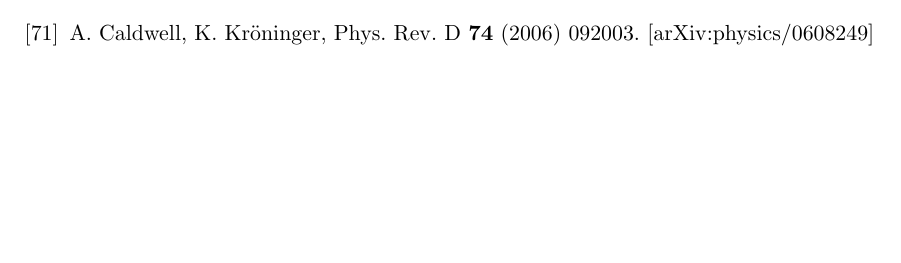
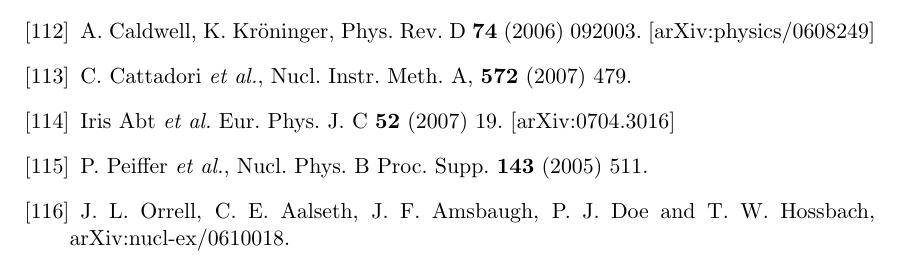
Before and after one commit to jintonic/thesis, a LaTeX thesis (thesis.tex, which reads bibliography.tex): part of page 55 of 57 before the commit and part of page 57 of 57 after it, cut so that both start at the same text, the shorter picture padded with empty space. Compiled offline with pdfLaTeX.

Commit message:
more references
git-svn-id: file:///home/jingliu/home/jing.liu/svn/thesis/trunk@205 a066fb6a-a811-11dc-9a5e-f027034fa78f

```diff
--- a/bibliography.tex
+++ b/bibliography.tex
@@ -84,7 +84,6 @@
 % Chapter 3
 \bibitem{Rod07}V. Rodin \textit{et al.}, Nucl.Phys. A \textbf{766}
 (2006) 107. [Erratum A \textbf{793} (2007) 213]
-\bibitem{Cal06}A. Caldwell, K. Kr\"oninger, Phys. Rev. D \textbf{74} (2006) 092003. [arXiv:physics/0608249]
 \bibitem{Mut90} K. Muto \textit{et al.}, Z. Phys. A \textbf{334}   (1989) 187; Z. Phys. A \textbf{339} (1991) 435; Europhys. Lett.   \textbf{13} (1990) 31.
 \bibitem{Sim08}F. Simkovic \textit{et al.}, arXiv:0710.2055v3 (2 April   2008).
 \bibitem{Cau08}E. Caurier \textit{et al.}, Eur. Phys. J. A \textbf{36}
@@ -127,6 +126,12 @@
 \bibitem{Lip91}P. Lipari, T. Stanev, Phys. Rev. D \textbf{44} (1991) 3543.
 \bibitem{Amb03}M. Ambrosio \textit{et al.}, [MACRO Collab.], Astropar. Phys. \textbf{19} (2003) 313.
 \bibitem{Mei06}D.-M. Mei and A. Hime, Phys. Rev. D \textbf{73} (2006) 053004.
+\bibitem{Cal06}A. Caldwell, K. Kr\"oninger, Phys. Rev. D \textbf{74}
+(2006) 092003. [arXiv:physics/0608249]
+\bibitem{Cat07}C. Cattadori \textit{et al.}, Nucl. Instr. Meth. A, \textbf{572} (2007) 479.
+\bibitem{Kev07}Iris Abt \textit{et al.}  Eur. Phys. J. C \textbf{52}   (2007) 19. [arXiv:0704.3016]
+\bibitem{Pei05}P. Peiffer \textit{et al.}, Nucl. Phys. B   Proc. Supp. \textbf{143} (2005) 511.
+\bibitem{Orr06}J. L. Orrell, C. E. Aalseth, J. F. Amsbaugh, P. J. Doe   and T. W. Hossbach, arXiv:nucl-ex/0610018.
 \end{thebibliography}
 
 %%% Local Variables:
```
